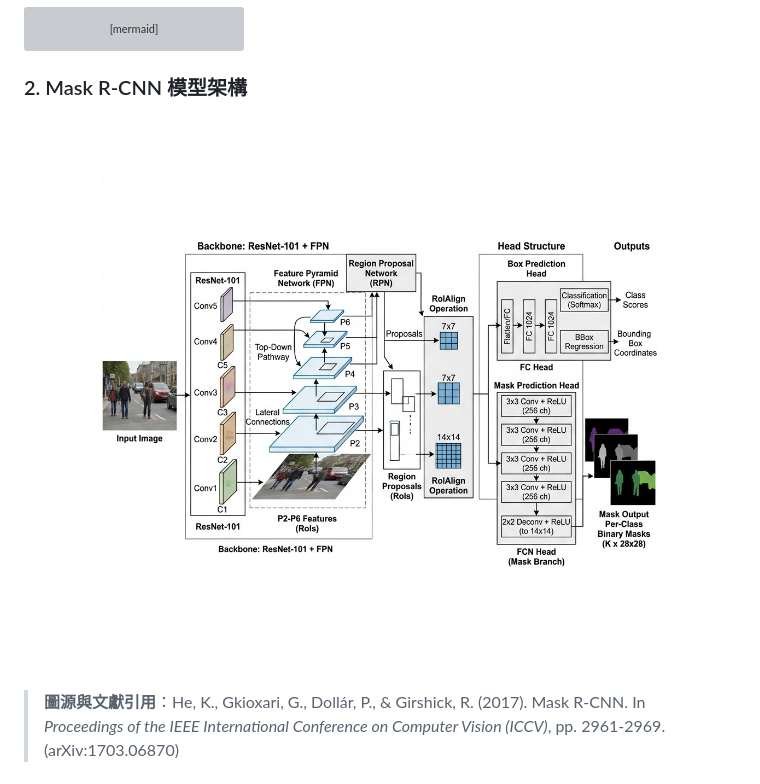
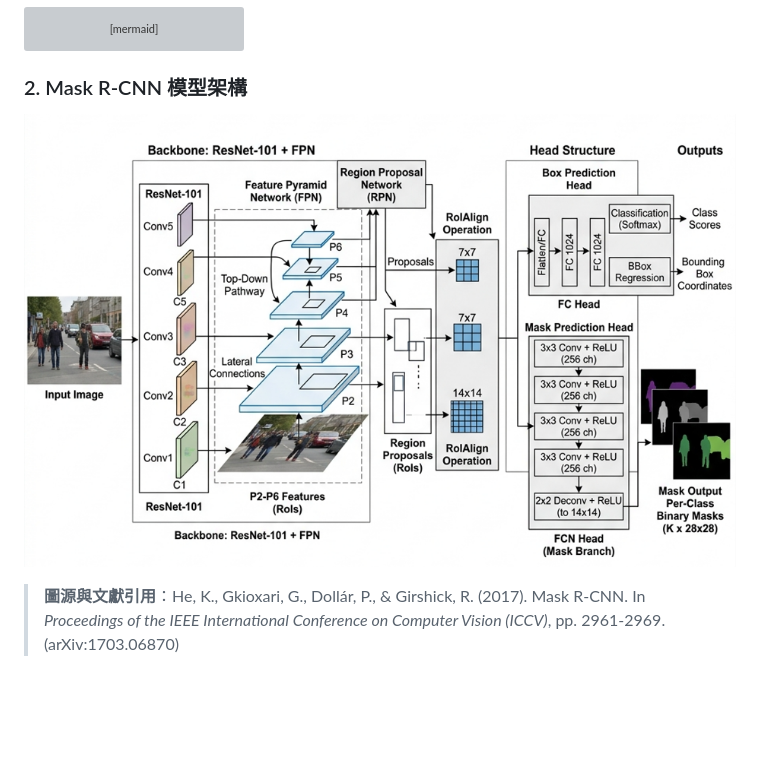
Before and after one commit to kuotunyu/mask-rcnn-road, a Markdown page: README.md, the part around the change. Rendered like a GitHub page; pictures changed too: figure/mask_rcnn_architecture.png (added), figure/mask_rcnn_paper_architecture.png (deleted); blank space fills up the shorter version; grey boxes are pictures that could not be loaded.

Commit message:
docs: update Mask R-CNN architecture diagram to user-adjusted figure (mask_rcnn_architecture.png)

```diff
--- a/README.md
+++ b/README.md
@@ -47,7 +47,7 @@ flowchart LR
 ### 2. Mask R-CNN 模型架構
 
 <p align="center">
-  <img src="figure/mask_rcnn_paper_architecture.png" alt="Mask R-CNN 模型架構圖" width="680">
+  <img src="figure/mask_rcnn_architecture.png" alt="Mask R-CNN 模型架構圖" width="760">
 </p>
 
 > **圖源與文獻引用**：He, K., Gkioxari, G., Dollár, P., & Girshick, R. (2017). Mask R-CNN. In *Proceedings of the IEEE International Conference on Computer Vision (ICCV)*, pp. 2961-2969. (arXiv:1703.06870)
```
